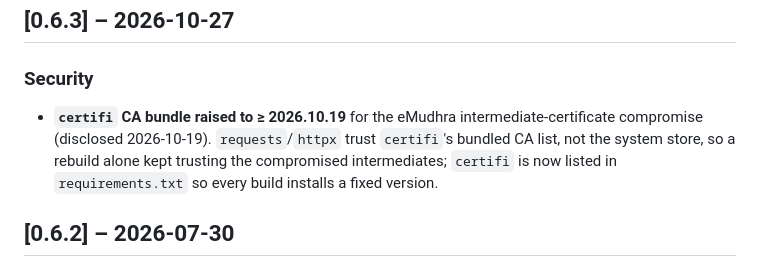
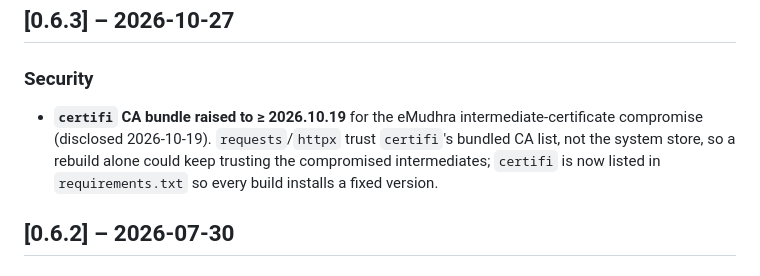
Before and after one commit to MarAlons0/megafauna-tracker, a Markdown page: CHANGELOG.md, the part around the change. Rendered like a GitHub page.

Commit message:
Changelog: soften wording of the certifi security entry
Co-Authored-By: Claude Opus 5.5 <noreply@anthropic.com>

```diff
--- a/CHANGELOG.md
+++ b/CHANGELOG.md
@@ -6,7 +6,7 @@ this project adheres to [Semantic Versioning](https://semver.org/) per `VERSIONI
 
 ## [0.6.3] – 2026-10-27
 ### Security
-- **`certifi` CA bundle raised to ≥ 2026.10.19** for the eMudhra intermediate-certificate compromise (disclosed 2026-10-19). `requests`/`httpx` trust `certifi`'s bundled CA list, not the system store, so a rebuild alone kept trusting the compromised intermediates; `certifi` is now listed in `requirements.txt` so every build installs a fixed version.
+- **`certifi` CA bundle raised to ≥ 2026.10.19** for the eMudhra intermediate-certificate compromise (disclosed 2026-10-19). `requests`/`httpx` trust `certifi`'s bundled CA list, not the system store, so a rebuild alone could keep trusting the compromised intermediates; `certifi` is now listed in `requirements.txt` so every build installs a fixed version.
 
 ## [0.6.2] – 2026-07-30
 ### Fixed
```
